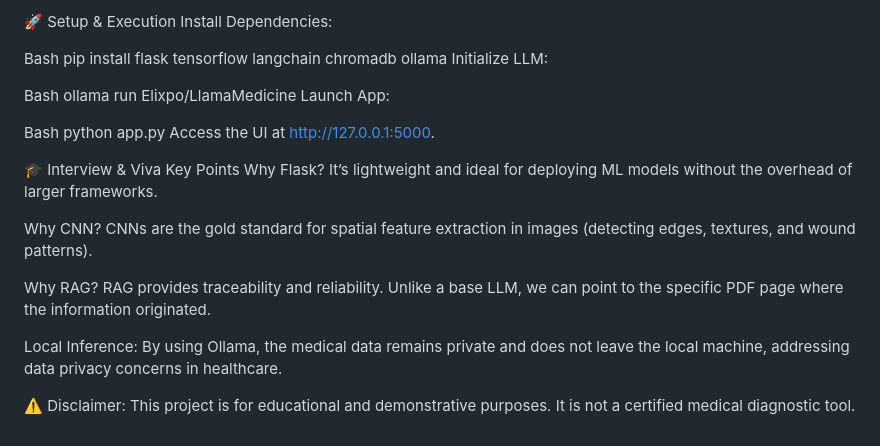
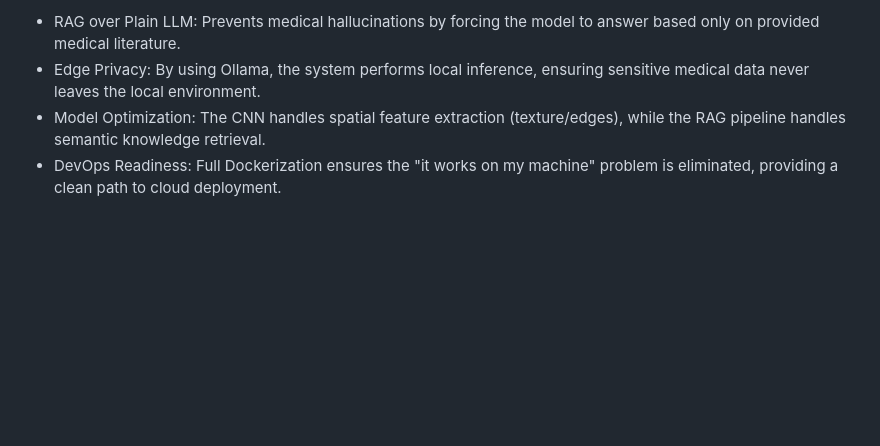
Before and after one commit to YuvarajKate/AI-Wound-Classification-Medical-RAG-System, a Markdown page: Readme.md, the part around one of its changes. Rendered like a GitHub page; blank space fills up the shorter version.

```diff
--- a/Readme.md
+++ b/Readme.md
@@ -52,26 +82,5 @@ Grounding: The LLM is prompted: "Answer using ONLY the following context..." Thi
 
-🚀 Setup & Execution
-Install Dependencies:
-
-Bash
-pip install flask tensorflow langchain chromadb ollama
-Initialize LLM:
-
-Bash
-ollama run Elixpo/LlamaMedicine
-Launch App:
-
-Bash
-python app.py
-Access the UI at http://127.0.0.1:5000.
-
-🎓 Interview & Viva Key Points
-Why Flask? It’s lightweight and ideal for deploying ML models without the overhead of larger frameworks.
-
-Why CNN? CNNs are the gold standard for spatial feature extraction in images (detecting edges, textures, and wound patterns).
-
-Why RAG? RAG provides traceability and reliability. Unlike a base LLM, we can point to the specific PDF page where the information originated.
-
-Local Inference: By using Ollama, the medical data remains private and does not leave the local machine, addressing data privacy concerns in healthcare.
-
-⚠️ Disclaimer: This project is for educational and demonstrative purposes. It is not a certified medical diagnostic tool.
+- RAG over Plain LLM: Prevents medical hallucinations by forcing the model to answer based only on provided medical literature.
+- Edge Privacy: By using Ollama, the system performs local inference, ensuring sensitive medical data never leaves the local environment.
+- Model Optimization: The CNN handles spatial feature extraction (texture/edges), while the RAG pipeline handles semantic knowledge retrieval.
+- DevOps Readiness: Full Dockerization ensures the "it works on my machine" problem is eliminated, providing a clean path to cloud deployment.
```
Also changed, not shown: other parts of Readme.md (+65 -35 lines).
